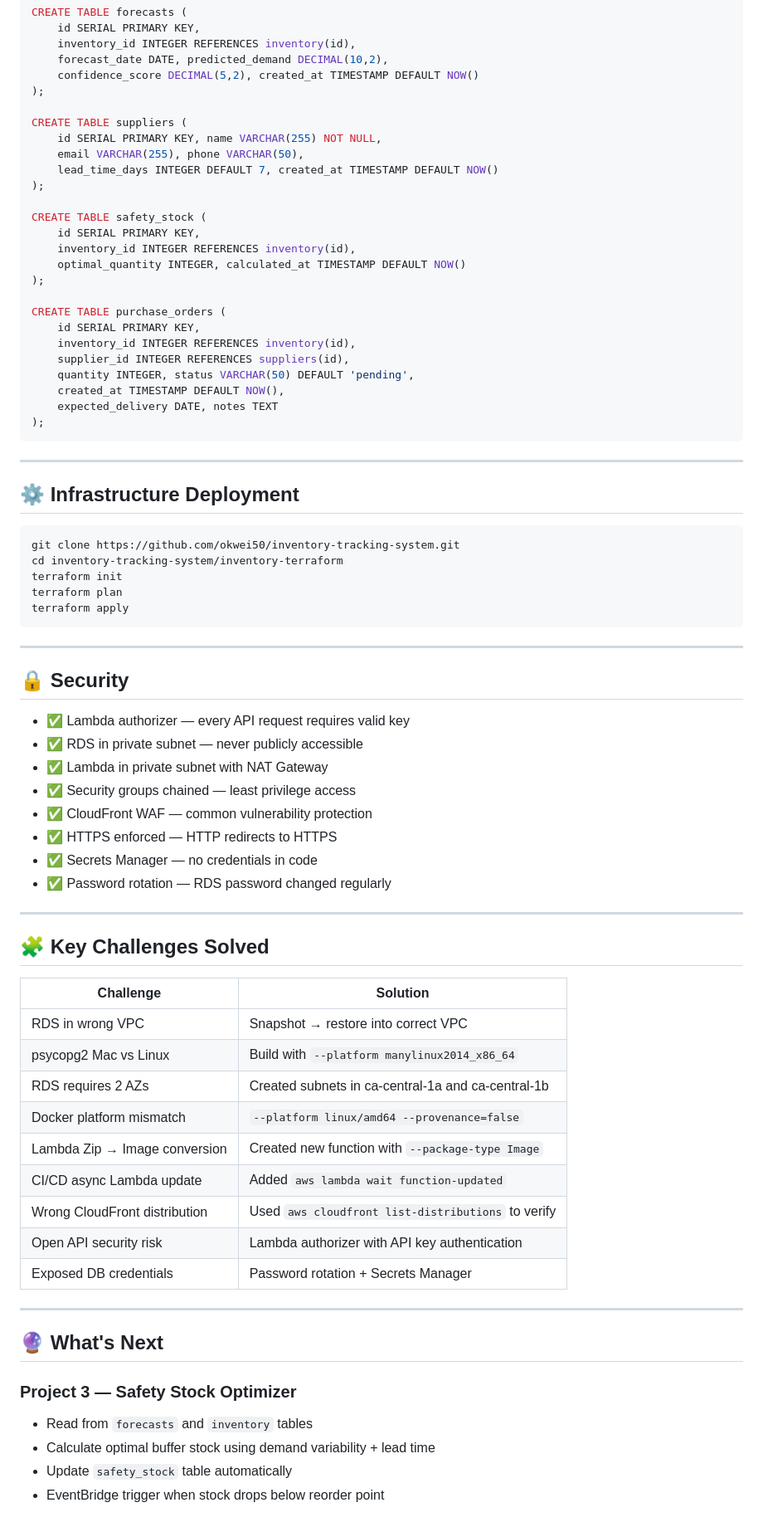
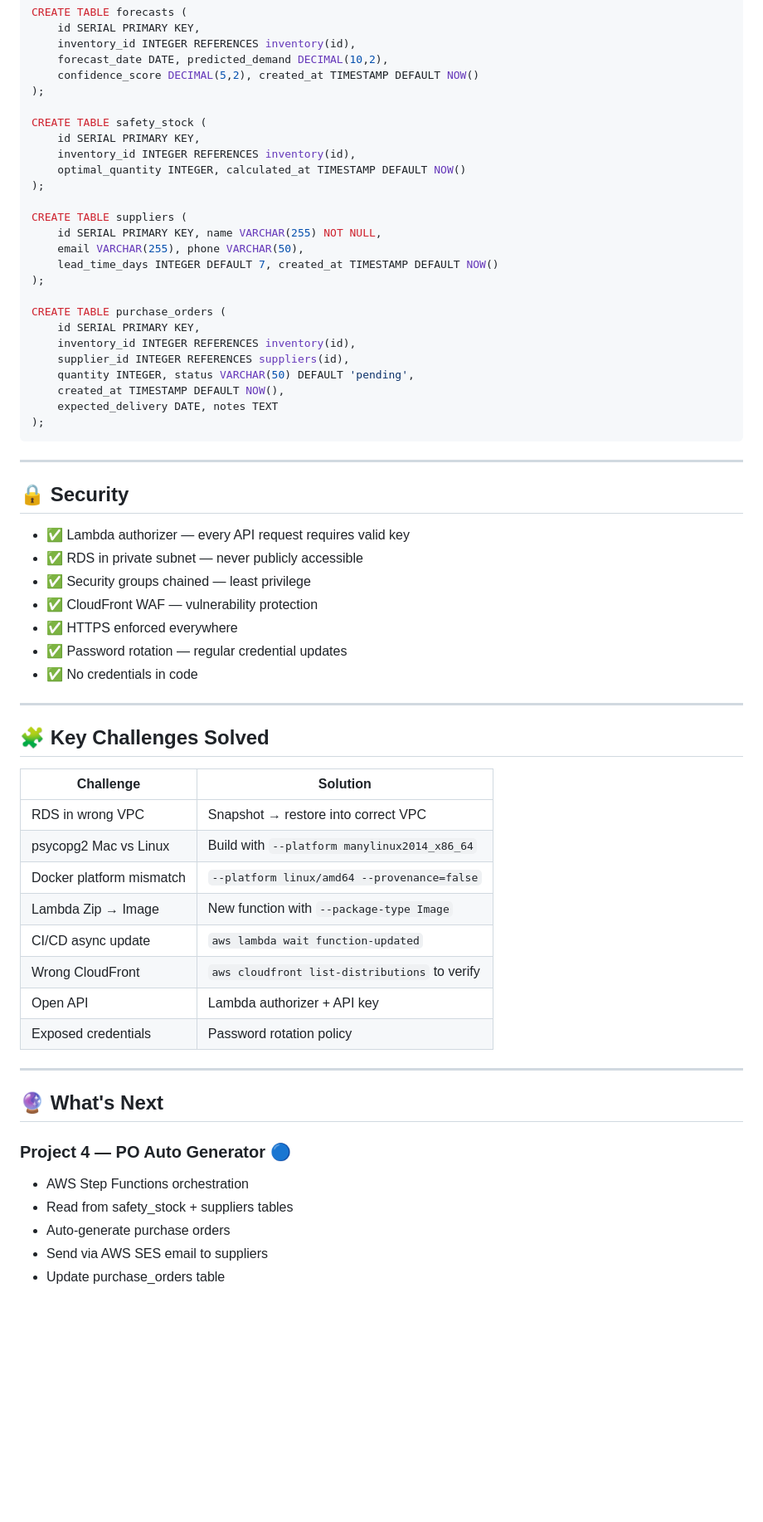
Before and after one commit to okwei50/inventory-tracking-system, a Markdown page: README.md, the part around one of its changes. Shown at 83% size. Drawn GitHub-style; blank space fills up the shorter version.

````diff
--- a/README.md
+++ b/README.md
@@ -242,16 +194,16 @@ CREATE TABLE forecasts (
     confidence_score DECIMAL(5,2), created_at TIMESTAMP DEFAULT NOW()
 );
 
+CREATE TABLE safety_stock (
+    id SERIAL PRIMARY KEY,
+    inventory_id INTEGER REFERENCES inventory(id),
+    optimal_quantity INTEGER, calculated_at TIMESTAMP DEFAULT NOW()
+);
+
 CREATE TABLE suppliers (
     id SERIAL PRIMARY KEY, name VARCHAR(255) NOT NULL,
     email VARCHAR(255), phone VARCHAR(50),
     lead_time_days INTEGER DEFAULT 7, created_at TIMESTAMP DEFAULT NOW()
-);
-
-CREATE TABLE safety_stock (
-    id SERIAL PRIMARY KEY,
-    inventory_id INTEGER REFERENCES inventory(id),
-    optimal_quantity INTEGER, calculated_at TIMESTAMP DEFAULT NOW()
 );
 
 CREATE TABLE purchase_orders (
@@ -266,28 +218,15 @@ CREATE TABLE purchase_orders (
 
 ---
 
-## ⚙️ Infrastructure Deployment
-
-```bash
-git clone https://github.com/okwei50/inventory-tracking-system.git
-cd inventory-tracking-system/inventory-terraform
-terraform init
-terraform plan
-terraform apply
-```
-
----
-
 ## 🔒 Security
 
 - ✅ Lambda authorizer — every API request requires valid key
 - ✅ RDS in private subnet — never publicly accessible
-- ✅ Lambda in private subnet with NAT Gateway
-- ✅ Security groups chained — least privilege access
-- ✅ CloudFront WAF — common vulnerability protection
-- ✅ HTTPS enforced — HTTP redirects to HTTPS
-- ✅ Secrets Manager — no credentials in code
-- ✅ Password rotation — RDS password changed regularly
+- ✅ Security groups chained — least privilege
+- ✅ CloudFront WAF — vulnerability protection
+- ✅ HTTPS enforced everywhere
+- ✅ Password rotation — regular credential updates
+- ✅ No credentials in code
 
 ---
 
@@ -297,21 +236,21 @@ terraform apply
 |-----------|---------|
 | RDS in wrong VPC | Snapshot → restore into correct VPC |
 | psycopg2 Mac vs Linux | Build with `--platform manylinux2014_x86_64` |
-| RDS requires 2 AZs | Created subnets in ca-central-1a and ca-central-1b |
 | Docker platform mismatch | `--platform linux/amd64 --provenance=false` |
-| Lambda Zip → Image conversion | Created new function with `--package-type Image` |
-| CI/CD async Lambda update | Added `aws lambda wait function-updated` |
-| Wrong CloudFront distribution | Used `aws cloudfront list-distributions` to verify |
-| Open API security risk | Lambda authorizer with API key authentication |
-| Exposed DB credentials | Password rotation + Secrets Manager |
+| Lambda Zip → Image | New function with `--package-type Image` |
+| CI/CD async update | `aws lambda wait function-updated` |
+| Wrong CloudFront | `aws cloudfront list-distributions` to verify |
+| Open API | Lambda authorizer + API key |
+| Exposed credentials | Password rotation policy |
 
 ---
 
 ## 🔮 What's Next
 
-### Project 3 — Safety Stock Optimizer
-- Read from `forecasts` and `inventory` tables
-- Calculate optimal buffer stock using demand variability + lead time
-- Update `safety_stock` table automatically
-- EventBridge trigger when stock drops below reorder point
+### Project 4 — PO Auto Generator 🔵
+- AWS Step Functions orchestration
+- Read from safety_stock + suppliers tables
+- Auto-generate purchase orders
+- Send via AWS SES email to suppliers
+- Update purchase_orders table
 
````
Also changed, not shown: other parts of README.md (+74 -127 lines).
